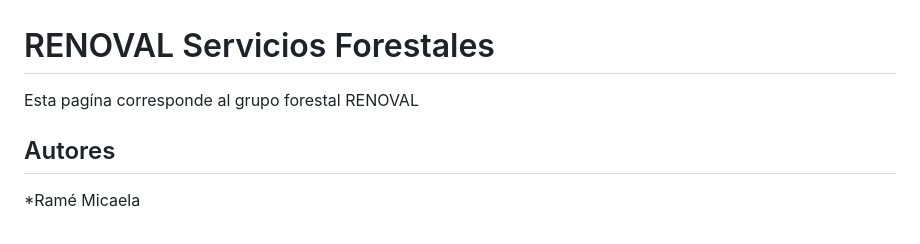
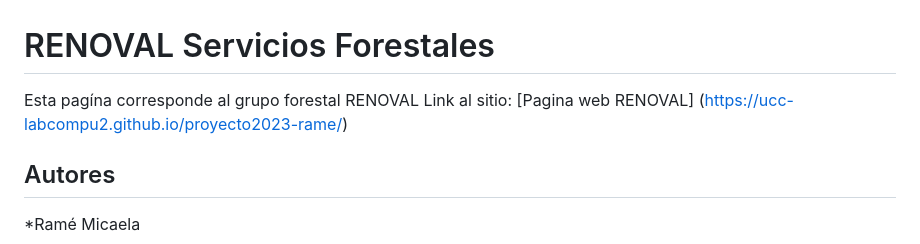
Before and after one commit to UCC-LabCompu2/proyecto2023-rame, a Markdown page: README.md, the part around the change. Rendered like a GitHub page.

```diff
--- a/README.md
+++ b/README.md
@@ -1,5 +1,6 @@
 # RENOVAL Servicios Forestales
 Esta pagína corresponde al grupo forestal RENOVAL
+Link al sitio: [Pagina web RENOVAL] (https://ucc-labcompu2.github.io/proyecto2023-rame/)
 
 ## Autores
 *Ramé Micaela
```
